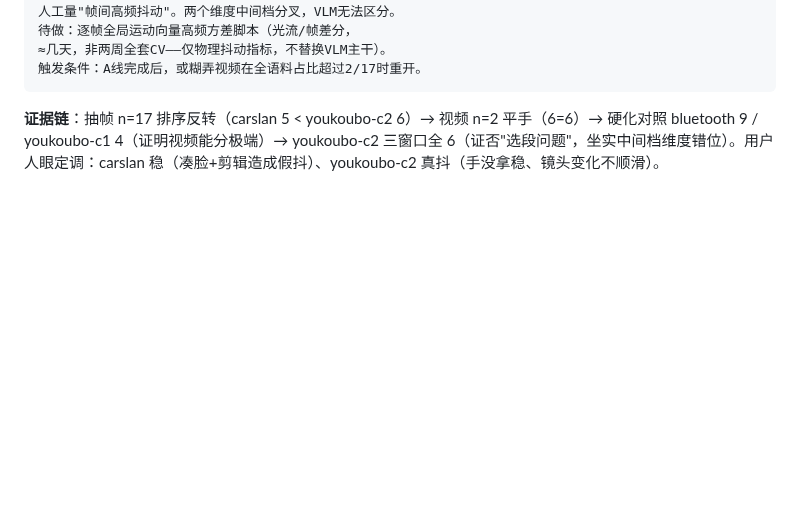
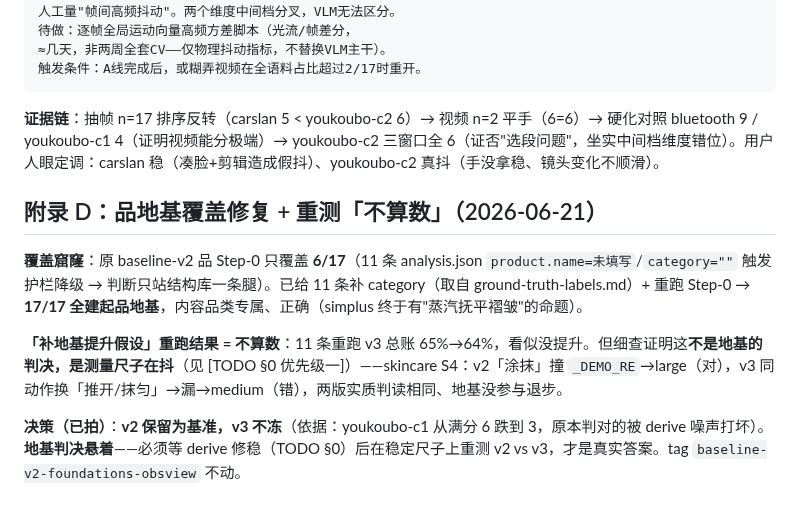
Before and after one commit to bobwongagi-code/Flayr, a Markdown page: BASELINE-V2-REPORT.md, the part around the change. Rendered like a GitHub page; blank space fills up the shorter version.

````diff
--- a/BASELINE-V2-REPORT.md
+++ b/BASELINE-V2-REPORT.md
@@ -91,3 +91,11 @@ B线挂账（2/17，低优先）
 ```
 
 **证据链**：抽帧 n=17 排序反转（carslan 5 < youkoubo-c2 6）→ 视频 n=2 平手（6=6）→ 硬化对照 bluetooth 9 / youkoubo-c1 4（证明视频能分极端）→ youkoubo-c2 三窗口全 6（证否"选段问题"，坐实中间档维度错位）。用户人眼定调：carslan 稳（凑脸+剪辑造成假抖）、youkoubo-c2 真抖（手没拿稳、镜头变化不顺滑）。
+
+## 附录 D：品地基覆盖修复 + 重测「不算数」（2026-06-21）
+
+**覆盖窟窿**：原 baseline-v2 品 Step-0 只覆盖 **6/17**（11 条 analysis.json `product.name=未填写`/`category=""` 触发护栏降级 → 判断只站结构库一条腿）。已给 11 条补 category（取自 ground-truth-labels.md）+ 重跑 Step-0 → **17/17 全建起品地基**，内容品类专属、正确（simplus 终于有"蒸汽抚平褶皱"的命题）。
+
+**「补地基提升假设」重跑结果 = 不算数**：11 条重跑 v3 总账 65%→64%，看似没提升。但细查证明这**不是地基的判决，是测量尺子在抖**（见 [TODO §0 优先级一]）——skincare S4：v2「涂抹」撞 `_DEMO_RE`→large（对），v3 同动作换「推开/抹匀」→漏→medium（错），两版实质判读相同、地基没参与退步。
+
+**决策（已拍）**：**v2 保留为基准，v3 不冻**（依据：youkoubo-c1 从满分 6 跌到 3，原本判对的被 derive 噪声打坏）。**地基判决悬着**——必须等 derive 修稳（TODO §0）后在稳定尺子上重测 v2 vs v3，才是真实答案。tag `baseline-v2-foundations-obsview` 不动。
````
Also changed, not shown: TODO.md (+21 -0 lines).
